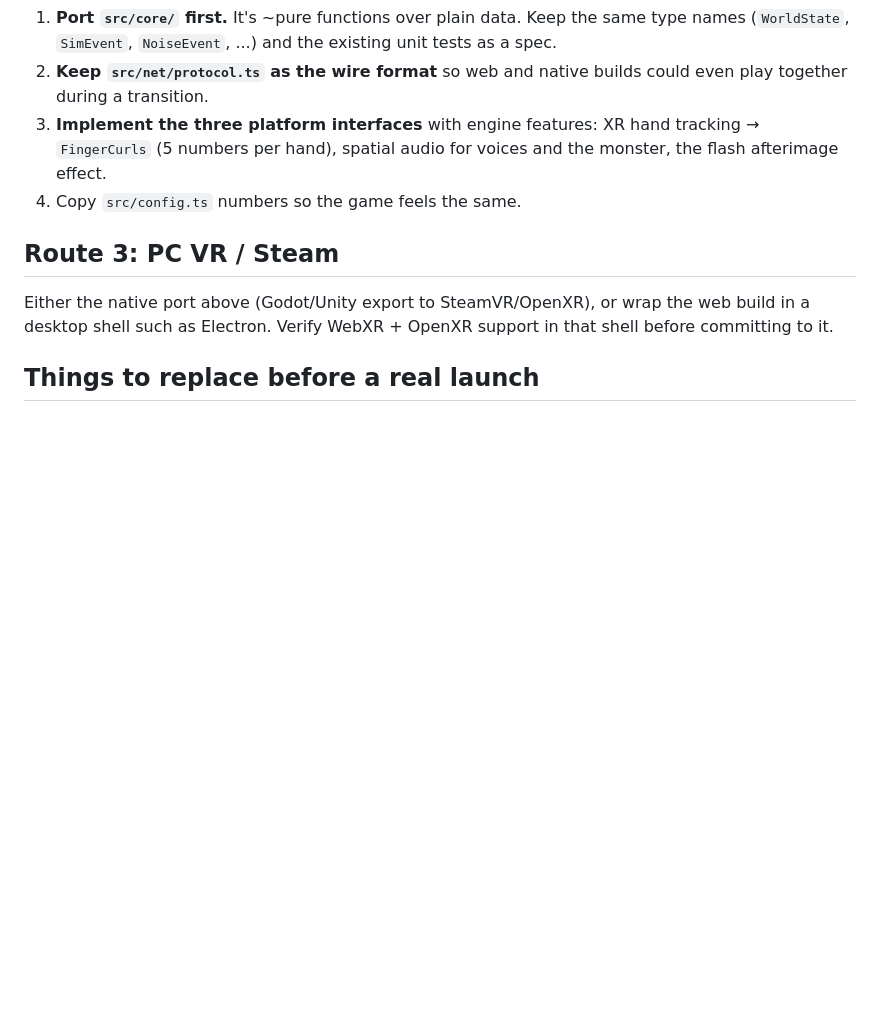
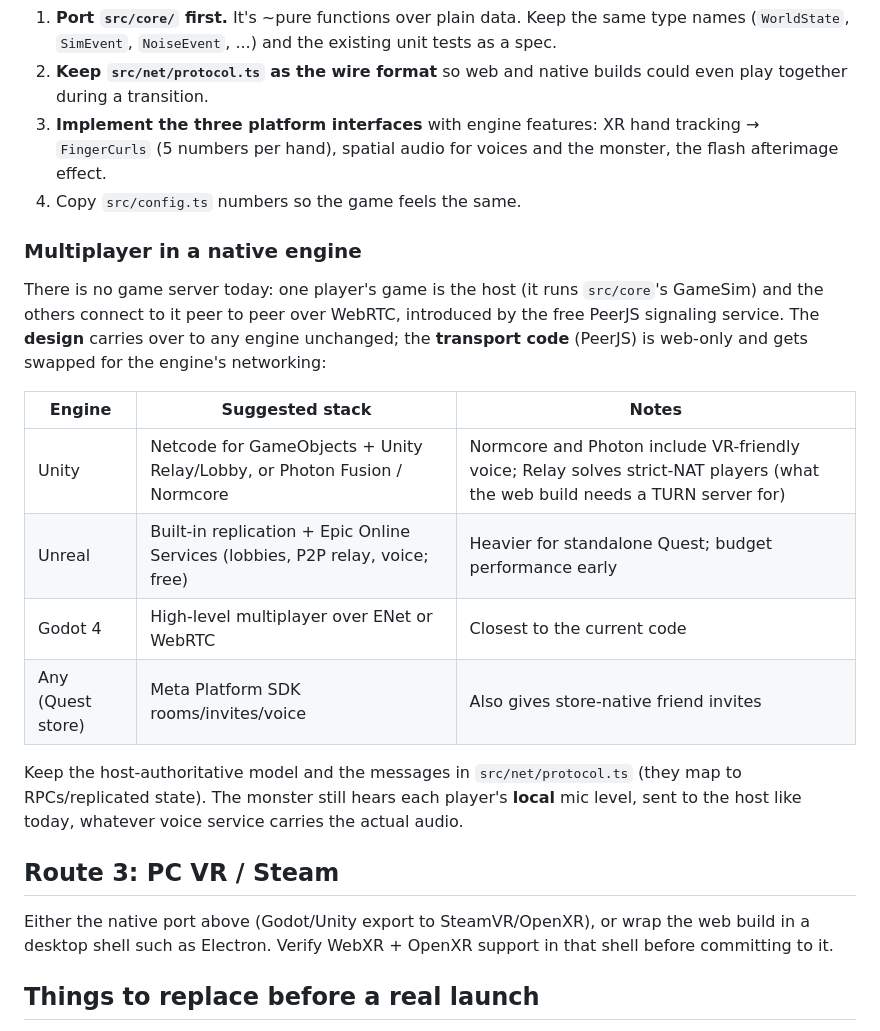
Before and after one commit to dippy34/Ai-vr-game, a Markdown page: docs/PORTING.md, the part around the change. Drawn GitHub-style; blank space fills up the shorter version.

Commit message:
Docs: multiplayer stacks for a Unity/Unreal/Godot port; surfaces + trims in art README
Co-Authored-By: Claude Opus 5.5 <noreply@anthropic.com>
Claude-Session: https://claude.ai/code/session_01GZkZ8nwdi2mFnDi8yz1YtS

```diff
--- a/docs/PORTING.md
+++ b/docs/PORTING.md
@@ -44,6 +44,24 @@ When the game needs more performance, better audio, or store features (achieveme
    afterimage effect.
 4. Copy `src/config.ts` numbers so the game feels the same.
 
+### Multiplayer in a native engine
+
+There is no game server today: one player's game is the host (it runs `src/core`'s GameSim) and
+the others connect to it peer to peer over WebRTC, introduced by the free PeerJS signaling
+service. The **design** carries over to any engine unchanged; the **transport code** (PeerJS)
+is web-only and gets swapped for the engine's networking:
+
+| Engine | Suggested stack | Notes |
+|---|---|---|
+| Unity | Netcode for GameObjects + Unity Relay/Lobby, or Photon Fusion / Normcore | Normcore and Photon include VR-friendly voice; Relay solves strict-NAT players (what the web build needs a TURN server for) |
+| Unreal | Built-in replication + Epic Online Services (lobbies, P2P relay, voice; free) | Heavier for standalone Quest; budget performance early |
+| Godot 4 | High-level multiplayer over ENet or WebRTC | Closest to the current code |
+| Any (Quest store) | Meta Platform SDK rooms/invites/voice | Also gives store-native friend invites |
+
+Keep the host-authoritative model and the messages in `src/net/protocol.ts` (they map to
+RPCs/replicated state). The monster still hears each player's **local** mic level, sent to the
+host like today, whatever voice service carries the actual audio.
+
 ## Route 3: PC VR / Steam
 
 Either the native port above (Godot/Unity export to SteamVR/OpenXR), or wrap the web build in a
```
Also changed, not shown: art/README.md (+9 -0 lines).
